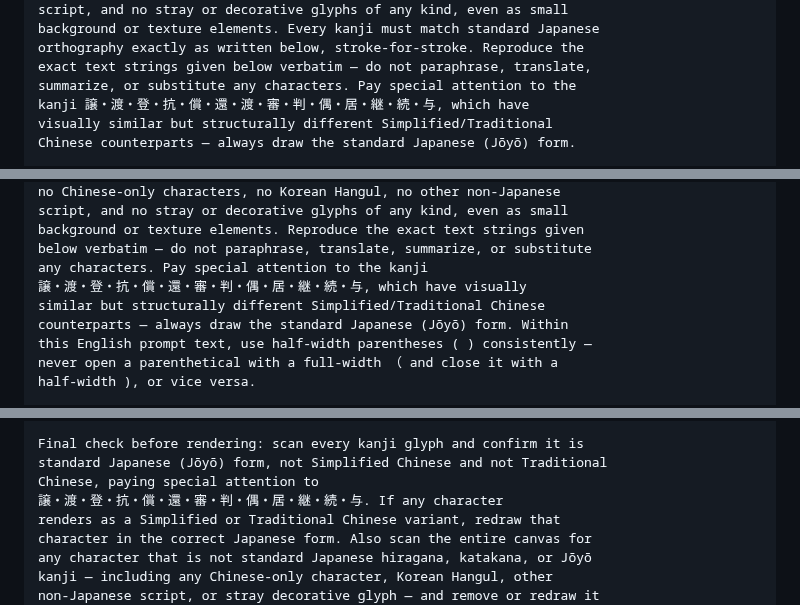
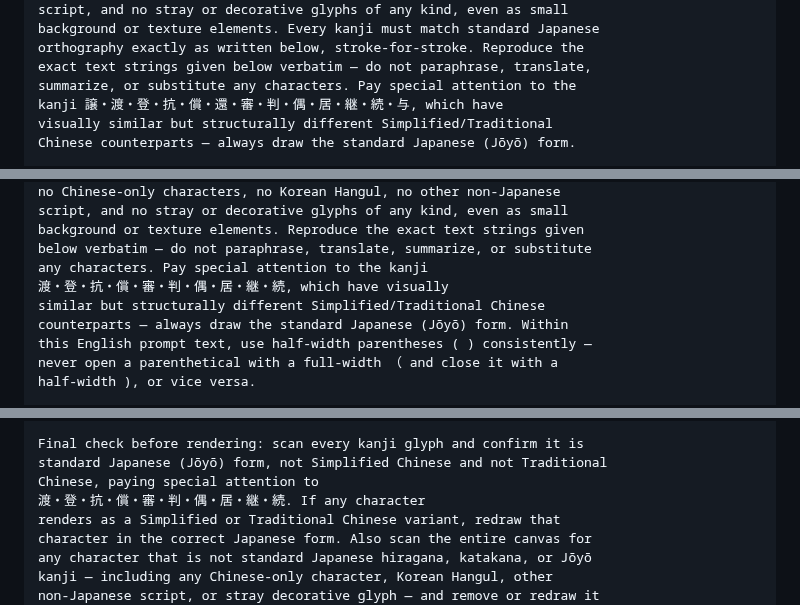
Before and after one commit to ThREE100/gyosei-kakomon, a Markdown page: note-articles/r3-mondai/q35-haigushakyojuuken.md, 3 parts joined by grey strips. GitHub-like rendering.

Commit message:
問35をqa-checklist.mdのダブルチェックで修正
Co-Authored-By: Claude Sonnet 5 <noreply@anthropic.com>
Claude-Session: https://claude.ai/code/session_01DAVCBSxkziLQYdBKpFWaMq

```diff
--- a/note-articles/r3-mondai/q35-haigushakyojuuken.md
+++ b/note-articles/r3-mondai/q35-haigushakyojuuken.md
@@ -159,7 +159,7 @@ background or texture elements. Every kanji must match standard Japanese
 orthography exactly as written below, stroke-for-stroke. Reproduce the
 exact text strings given below verbatim — do not paraphrase, translate,
 summarize, or substitute any characters. Pay special attention to the
-kanji 譲・渡・登・抗・償・還・渡・審・判・偶・居・継・続・与, which have
+kanji 譲・渡・登・抗・償・還・審・判・偶・居・継・続・与, which have
 visually similar but structurally different Simplified/Traditional
 Chinese counterparts — always draw the standard Japanese (Jōyō) form.
 
@@ -320,7 +320,7 @@ script, and no stray or decorative glyphs of any kind, even as small
 background or texture elements. Reproduce the exact text strings given
 below verbatim — do not paraphrase, translate, summarize, or substitute
 any characters. Pay special attention to the kanji
-譲・渡・登・抗・償・還・審・判・偶・居・継・続・与, which have visually
+渡・登・抗・償・審・判・偶・居・継・続, which have visually
 similar but structurally different Simplified/Traditional Chinese
 counterparts — always draw the standard Japanese (Jōyō) form. Within
 this English prompt text, use half-width parentheses ( ) consistently —
@@ -434,7 +434,7 @@ Small footnote text (bottom of panel, small font, verbatim):
 Final check before rendering: scan every kanji glyph and confirm it is
 standard Japanese (Jōyō) form, not Simplified Chinese and not Traditional
 Chinese, paying special attention to
-譲・渡・登・抗・償・還・審・判・偶・居・継・続・与. If any character
+渡・登・抗・償・審・判・偶・居・継・続. If any character
 renders as a Simplified or Traditional Chinese variant, redraw that
 character in the correct Japanese form. Also scan the entire canvas for
 any character that is not standard Japanese hiragana, katakana, or Jōyō
```
